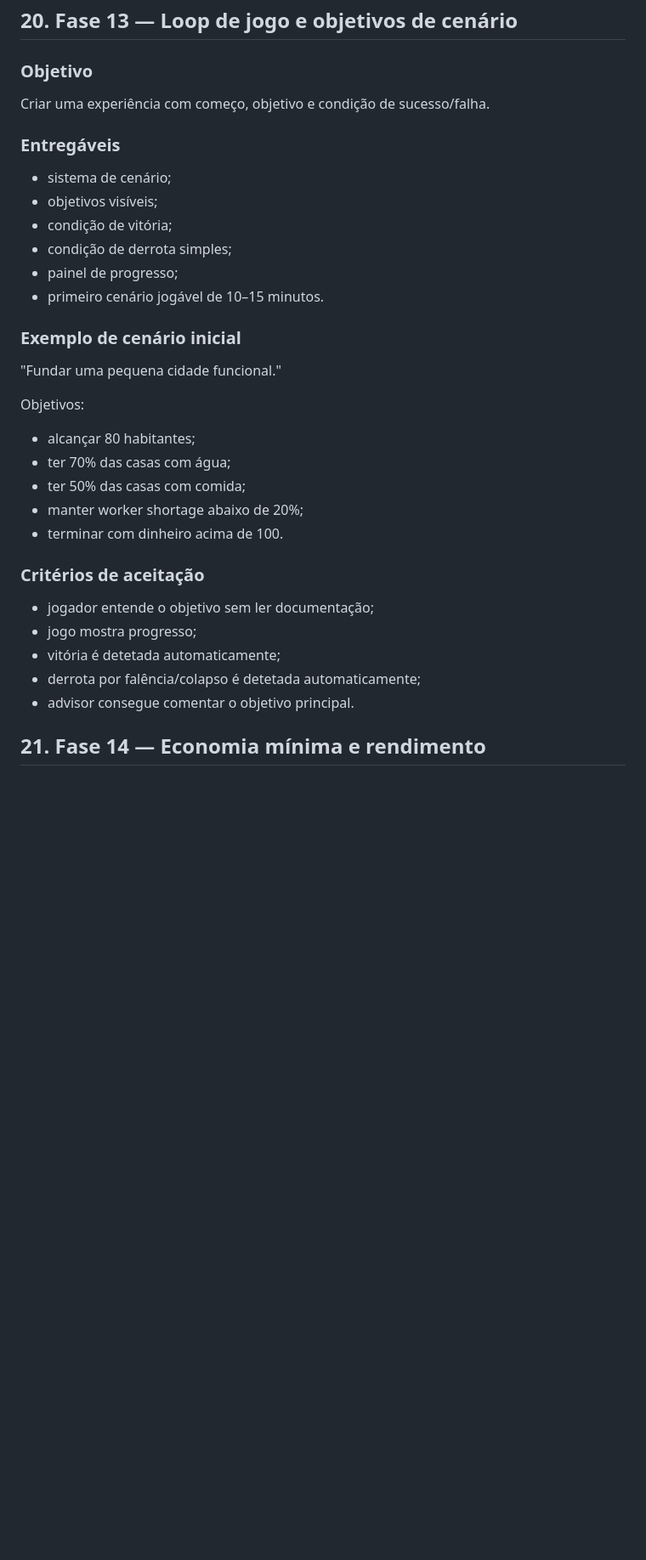
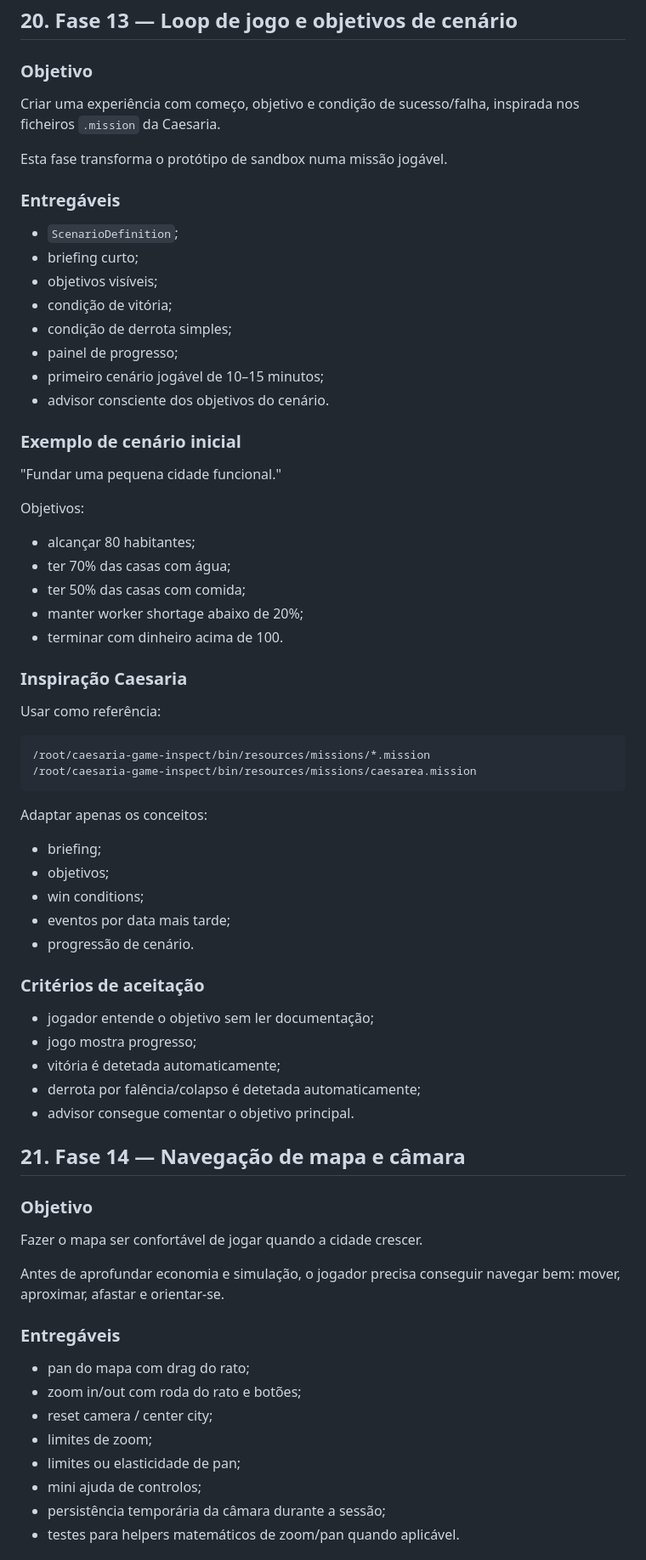
Before and after one commit to cosmosdesigner/AICaesar, a Markdown page: documentation/implementation-phases.md, the part around one of its changes. Shown at 85% size. Drawn GitHub-style; blank space fills up the shorter version.

````diff
--- a/documentation/implementation-phases.md
+++ b/documentation/implementation-phases.md
@@ -532,16 +532,20 @@ Princípio para o pós-MVP:
 
 ### Objetivo
 
-Criar uma experiência com começo, objetivo e condição de sucesso/falha.
+Criar uma experiência com começo, objetivo e condição de sucesso/falha, inspirada nos ficheiros `.mission` da Caesaria.
+
+Esta fase transforma o protótipo de sandbox numa missão jogável.
 
 ### Entregáveis
 
-- sistema de cenário;
+- `ScenarioDefinition`;
+- briefing curto;
 - objetivos visíveis;
 - condição de vitória;
 - condição de derrota simples;
 - painel de progresso;
-- primeiro cenário jogável de 10–15 minutos.
+- primeiro cenário jogável de 10–15 minutos;
+- advisor consciente dos objetivos do cenário.
 
 ### Exemplo de cenário inicial
 
@@ -555,6 +559,23 @@ Objetivos:
 - manter worker shortage abaixo de 20%;
 - terminar com dinheiro acima de 100.
 
+### Inspiração Caesaria
+
+Usar como referência:
+
+```text
+/root/caesaria-game-inspect/bin/resources/missions/*.mission
+/root/caesaria-game-inspect/bin/resources/missions/caesarea.mission
+```
+
+Adaptar apenas os conceitos:
+
+- briefing;
+- objetivos;
+- win conditions;
+- eventos por data mais tarde;
+- progressão de cenário.
+
 ### Critérios de aceitação
 
 - jogador entende o objetivo sem ler documentação;
@@ -563,4 +584,22 @@ Objetivos:
 - derrota por falência/colapso é detetada automaticamente;
 - advisor consegue comentar o objetivo principal.
 
-## 21. Fase 14 — Economia mínima e rendimento
+## 21. Fase 14 — Navegação de mapa e câmara
+
+### Objetivo
+
+Fazer o mapa ser confortável de jogar quando a cidade crescer.
+
+Antes de aprofundar economia e simulação, o jogador precisa conseguir navegar bem: mover, aproximar, afastar e orientar-se.
+
+### Entregáveis
+
+- pan do mapa com drag do rato;
+- zoom in/out com roda do rato e botões;
+- reset camera / center city;
+- limites de zoom;
+- limites ou elasticidade de pan;
+- mini ajuda de controlos;
+- persistência temporária da câmara durante a sessão;
+- testes para helpers matemáticos de zoom/pan quando aplicável.
+
````
Also changed, not shown: other parts of documentation/implementation-phases.md (+148 -42 lines).
